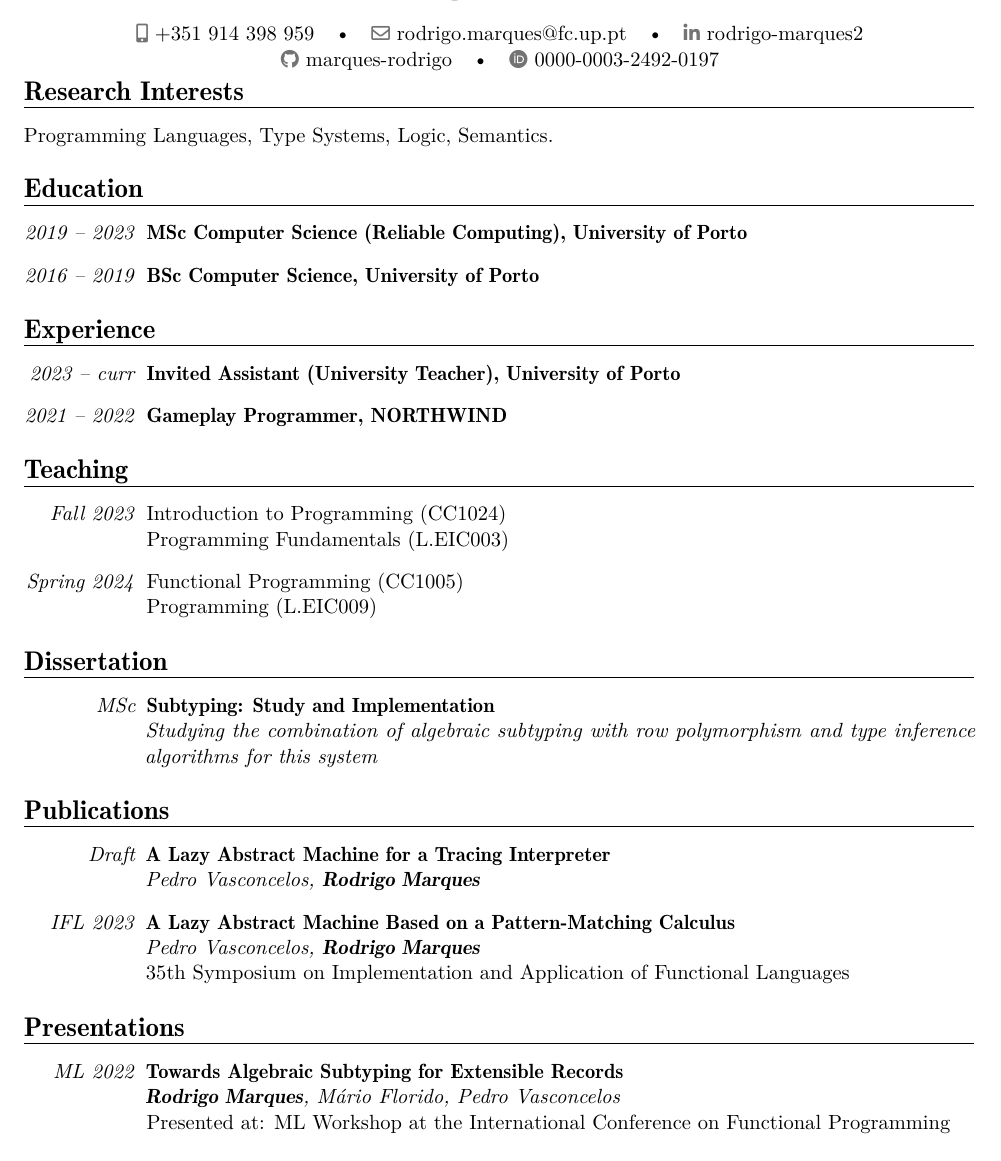
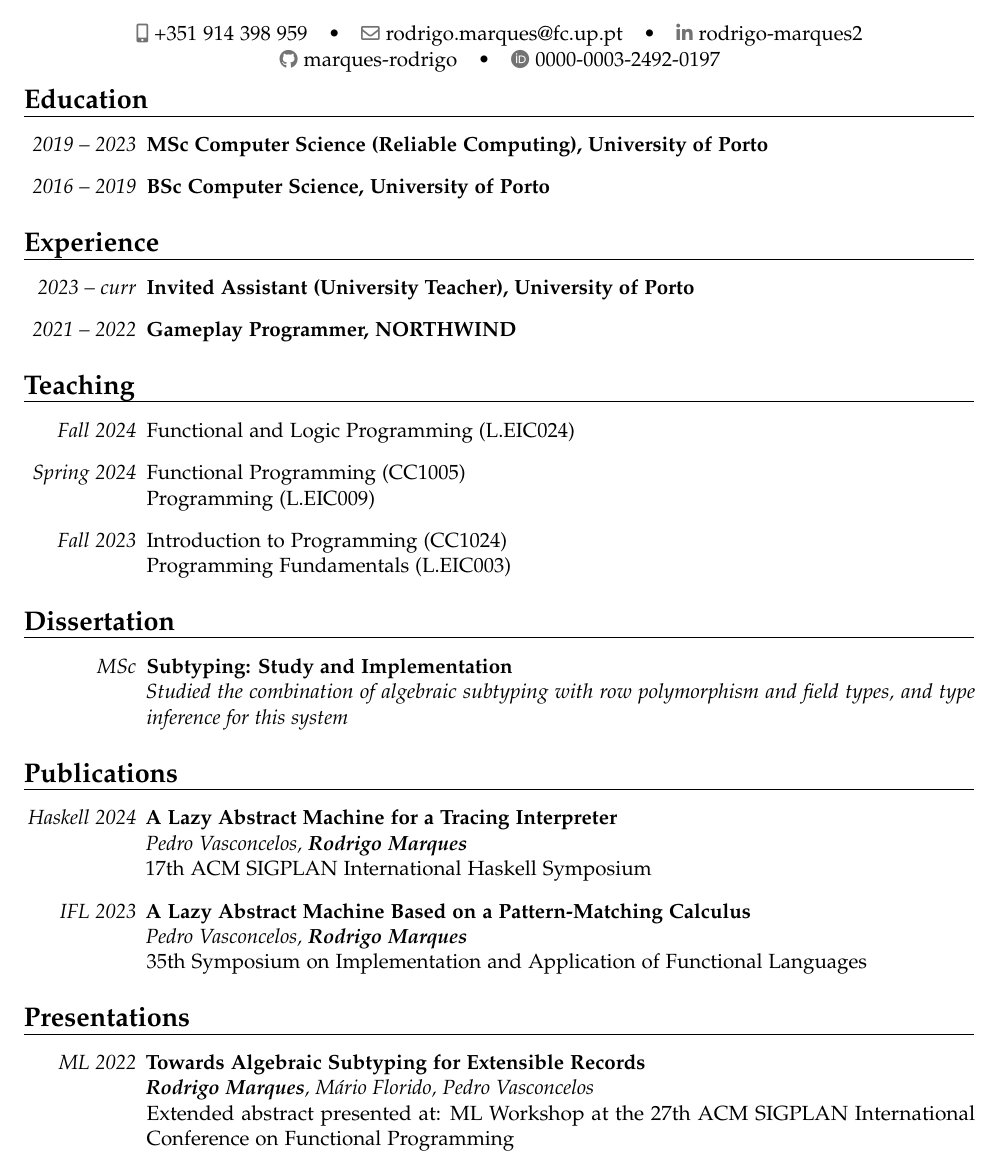
Before and after one commit to marques-rodrigo/cv, a LaTeX CV (main.tex): part of the page, cut so that both start at the same text. Compiled offline with pdfLaTeX.

Commit message:
update publications, fix font

```diff
--- a/main.tex
+++ b/main.tex
@@ -18,25 +18,24 @@
 
 % Personal --------------------------------------------------------------------
-\name{Rodrigo}{\texorpdfstring{Marques\vspace*{.15in}}{Marques}}
-% \name{Rodrigo}{Marques}
+\name{Rodrigo}{\texorpdfstring{Marques\vspace*{.5em}}{Marques}}% add some whitespace between name and contacts
 
-\phone[mobile]{+351~914~398~959}
-\email{rodrigo.marques@fc.up.pt}
-\social[linkedin]{rodrigo-marques2}
-\social[github]{marques-rodrigo}
-\social[orcid]{0000-0003-2492-0197}
+\phone[mobile]{+351~914~398~959}%
+\email{rodrigo.marques@fc.up.pt}%
+\social[linkedin]{rodrigo-marques2}%
+\social[github]{marques-rodrigo}%
+\social[orcid]{0000-0003-2492-0197}%
 
 \begin{document}
 
-\makecvtitle
+\makecvtitle%
 
-\vspace*{-.5in}
+\vspace*{-3em}% reduce blank space between cv title and cv body
 
 % ---------------------------------------------------------------------------------------------------------------------
 
-\section{Research Interests}
+% \section{Research Interests}
 
-Programming Languages, Type Systems, Logic, Semantics.
+% Programming Languages, Type Systems, Logic, Semantics.
 
 % ---------------------------------------------------------------------------------------------------------------------
 
@@ -61,10 +60,11 @@ Programming Languages, Type Systems, Logic, Semantics.
 \section{Teaching}
 
 \begin{description}[labelwidth=60pt,align=right,leftmargin=!]
+    \item[\normalfont{\emph{Fall 2024}}] Functional and Logic Programming (L.EIC024)
+    \item[\normalfont{\emph{Spring 2024}}] Functional Programming (CC1005)\\
+                                         Programming (L.EIC009)
     \item[\normalfont{\emph{Fall 2023}}] Introduction to Programming (CC1024)\\
                                          Programming Fundamentals (L.EIC003)
-    \item[\normalfont{\emph{Spring 2024}}] Functional Programming (CC1005)\\
-                                         Programming (L.EIC009)
 \end{description}
 
 % ---------------------------------------------------------------------------------------------------------------------
@@ -73,29 +73,32 @@ Programming Languages, Type Systems, Logic, Semantics.
 
 \begin{description}[labelwidth=60pt,align=right,leftmargin=!]
     \item[\normalfont{\emph{MSc}}] \textbf{Subtyping: Study and Implementation}
-                                \\ \emph{Studying the combination of algebraic subtyping with row polymorphism and type inference algorithms for this system}
+                                \\ \emph{Studied the combination of algebraic subtyping with row polymorphism and field types, and type inference for this system}
 \end{description}
 
 
 \section{Publications}
 % \subsection*{Conference Papers}
 \begin{description}[labelwidth=60pt,align=right,leftmargin=!]
-    \item[\normalfont{\emph{Draft}}] \textbf{A Lazy Abstract Machine for a Tracing Interpreter}
-                                        \\ \emph{Pedro Vasconcelos, \textbf{Rodrigo Marques}}
+    \item[\normalfont{\emph{Haskell 2024}}]
+        \textbf{A Lazy Abstract Machine for a Tracing Interpreter}
+        \\ \emph{Pedro Vasconcelos, \textbf{Rodrigo Marques}}
+        \\ 17th ACM SIGPLAN International Haskell Symposium
 
-    \item[\normalfont{\emph{IFL 2023}}] \textbf{A Lazy Abstract Machine Based on a Pattern-Matching Calculus}
-                                    \\ \emph{Pedro Vasconcelos, \textbf{Rodrigo Marques}}
-                                    \\ 35th Symposium on Implementation and Application of Functional Languages
+    \item[\normalfont{\emph{IFL 2023}}]
+        \textbf{A Lazy Abstract Machine Based on a Pattern-Matching Calculus}
+        \\ \emph{Pedro Vasconcelos, \textbf{Rodrigo Marques}}
+        \\ 35th Symposium on Implementation and Application of Functional Languages
 \end{description}
 
 \section{Presentations}
 
 % \subsection*{Extended Abstracts}
 \begin{description}[labelwidth=60pt,align=right,leftmargin=!]
-    \item[\normalfont{\emph{ML 2022}}] \textbf{Towards Algebraic Subtyping for Extensible Records}
-                                    \\ \emph{\textbf{Rodrigo Marques}, Mário Florido, Pedro Vasconcelos}
-                                    \\ Presented at: ML Workshop at the International Conference on Functional Programming
+    \item[\normalfont{\emph{ML 2022}}]
+        \textbf{Towards Algebraic Subtyping for Extensible Records}
+        \\ \emph{\textbf{Rodrigo Marques}, Mário Florido, Pedro Vasconcelos}
+        \\ Extended abstract presented at: ML Workshop at the 27th ACM SIGPLAN International Conference on Functional Programming
 \end{description}
 
-
 \end{document}
```
Also changed, not shown: main.pdf, main.tex (4 more changed lines).
